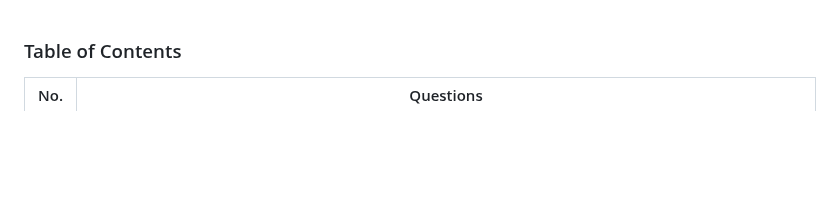
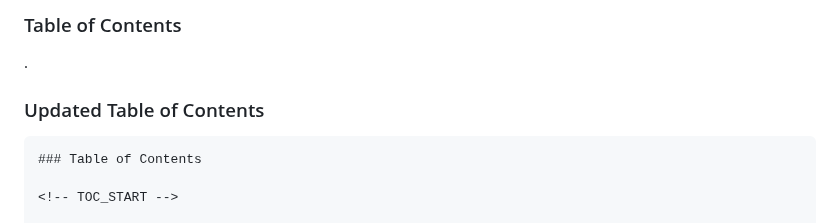
Before and after one commit to Akmeena4u/Web-Development-Bootcamp, a Markdown page: 011_Most Important Interview Guide- Web development/004_React Most aksed Interview Questions/001_React Eseentials.md, the part around one of its changes. Drawn GitHub-style; blank space fills up the shorter version.

````diff
--- a/011_Most Important Interview Guide- Web development/004_React Most aksed Interview Questions/001_React Eseentials.md
+++ b/011_Most Important Interview Guide- Web development/004_React Most aksed Interview Questions/001_React Eseentials.md
@@ -1,3 +1,9 @@
+### Table of Contents
+.
+
+### Updated Table of Contents
+
+```markdown
 ### Table of Contents
 
 <!-- TOC_START -->
````
Also changed, not shown: other parts of 011_Most Important Interview Guide- Web development/004_React Most aksed Interview Questions/001_React Eseentials.md (+1 -0 lines).
